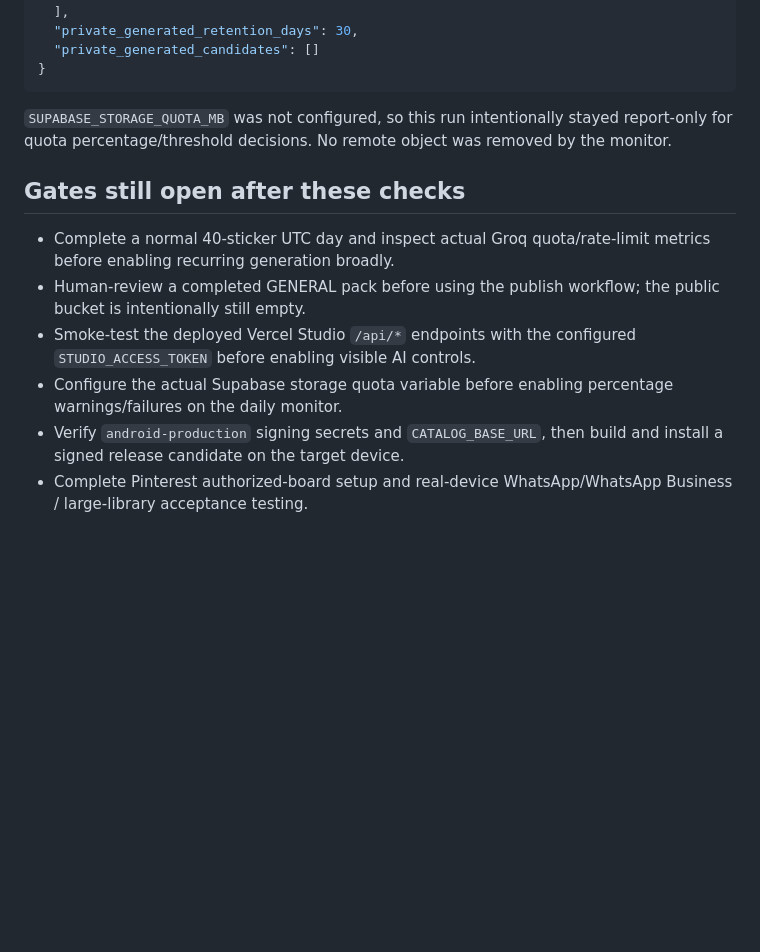
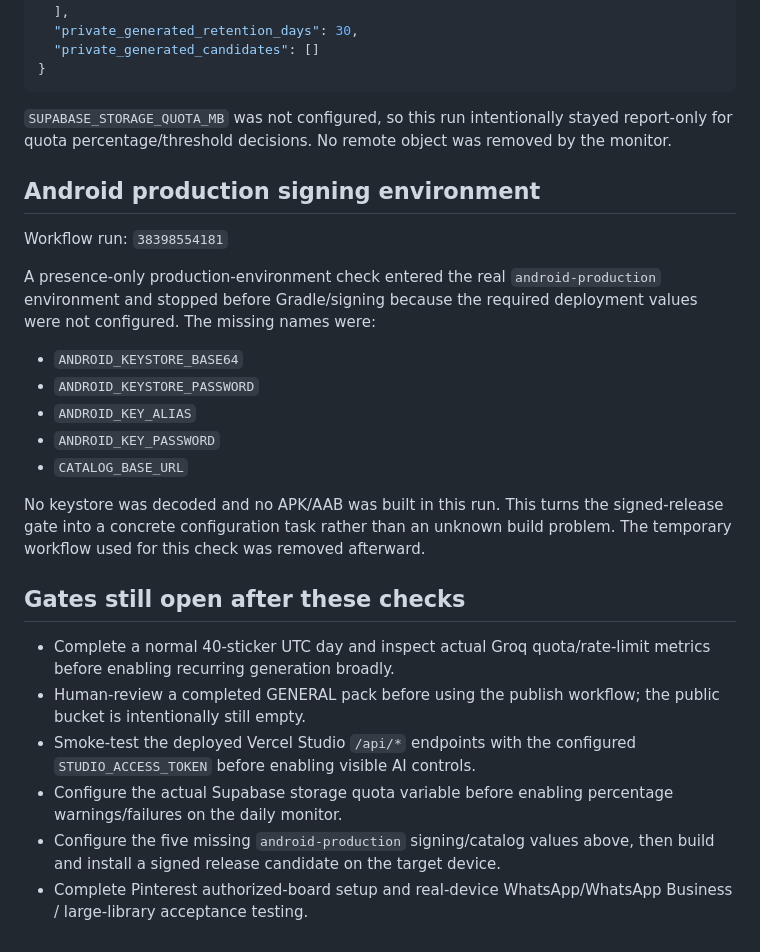
Before and after one commit to dvajjala-ui/stickerdock, a Markdown page: docs/LIVE_PRODUCTION_EVIDENCE_2026-10-13.md, the part around the change. Rendered like a GitHub page; blank space fills up the shorter version.

Commit message:
Record Android production configuration blocker

```diff
--- a/docs/LIVE_PRODUCTION_EVIDENCE_2026-10-13.md
+++ b/docs/LIVE_PRODUCTION_EVIDENCE_2026-10-13.md
@@ -164,6 +164,24 @@ returned:
 report-only for quota percentage/threshold decisions. No remote object was
 removed by the monitor.
 
+## Android production signing environment
+
+Workflow run: `38398554181`
+
+A presence-only production-environment check entered the real
+`android-production` environment and stopped before Gradle/signing because the
+required deployment values were not configured. The missing names were:
+
+- `ANDROID_KEYSTORE_BASE64`
+- `ANDROID_KEYSTORE_PASSWORD`
+- `ANDROID_KEY_ALIAS`
+- `ANDROID_KEY_PASSWORD`
+- `CATALOG_BASE_URL`
+
+No keystore was decoded and no APK/AAB was built in this run. This turns the
+signed-release gate into a concrete configuration task rather than an unknown
+build problem. The temporary workflow used for this check was removed afterward.
+
 ## Gates still open after these checks
 
 - Complete a normal 40-sticker UTC day and inspect actual Groq quota/rate-limit
@@ -174,7 +192,7 @@ removed by the monitor.
   `STUDIO_ACCESS_TOKEN` before enabling visible AI controls.
 - Configure the actual Supabase storage quota variable before enabling percentage
   warnings/failures on the daily monitor.
-- Verify `android-production` signing secrets and `CATALOG_BASE_URL`, then build
-  and install a signed release candidate on the target device.
+- Configure the five missing `android-production` signing/catalog values above,
+  then build and install a signed release candidate on the target device.
 - Complete Pinterest authorized-board setup and real-device WhatsApp/WhatsApp
   Business / large-library acceptance testing.
```
